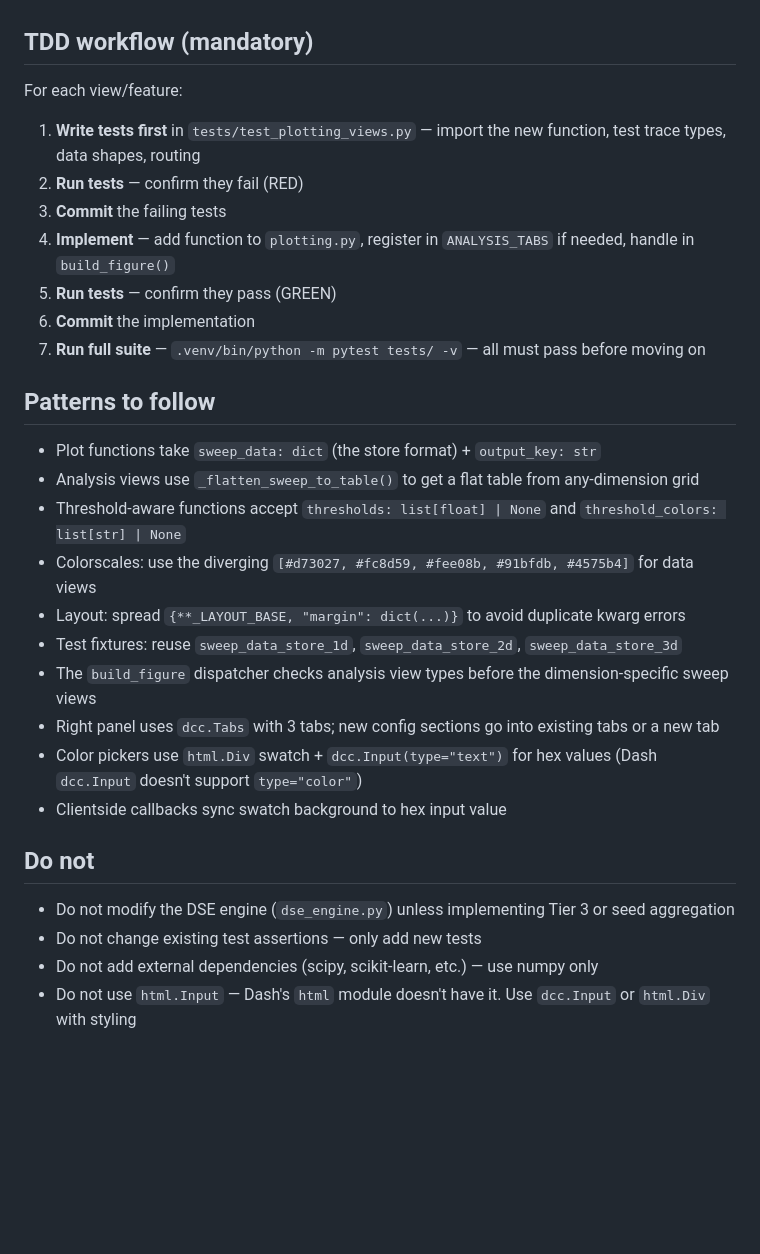
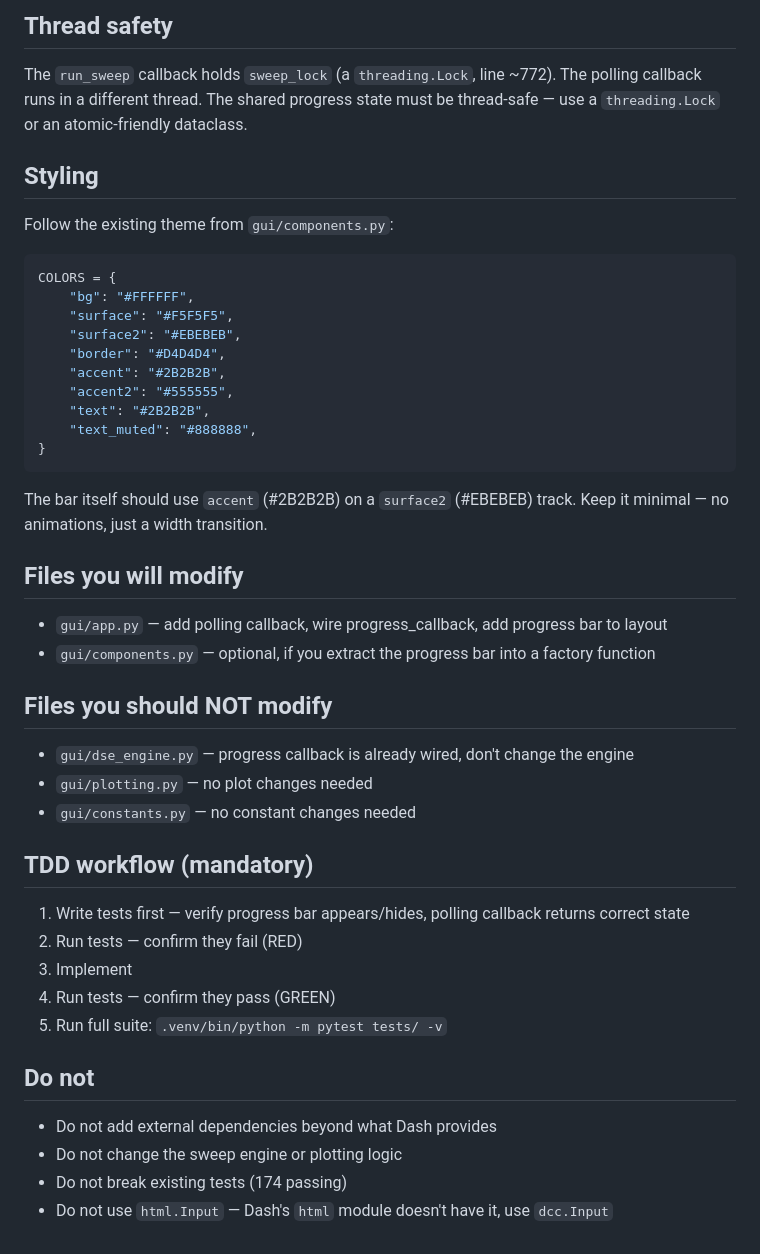
Before and after one commit to alejandrogonzalvo/qusim, a Markdown page: HANDOFF.md, the part around one of its changes. Drawn GitHub-style; blank space fills up the shorter version.

````diff
--- a/HANDOFF.md
+++ b/HANDOFF.md
@@ -73,31 +117,48 @@ These need the DSE engine to expose per-point `QusimResult` data (operational fi
+## Thread safety
+
+The `run_sweep` callback holds `sweep_lock` (a `threading.Lock`, line ~772). The polling callback runs in a different thread. The shared progress state must be thread-safe — use a `threading.Lock` or an atomic-friendly dataclass.
+
+## Styling
+
+Follow the existing theme from `gui/components.py`:
+
+```python
+COLORS = {
+    "bg": "#FFFFFF",
+    "surface": "#F5F5F5",
+    "surface2": "#EBEBEB",
+    "border": "#D4D4D4",
+    "accent": "#2B2B2B",
+    "accent2": "#555555",
+    "text": "#2B2B2B",
+    "text_muted": "#888888",
+}
+```
+
+The bar itself should use `accent` (#2B2B2B) on a `surface2` (#EBEBEB) track. Keep it minimal — no animations, just a width transition.
+
+## Files you will modify
+
+- `gui/app.py` — add polling callback, wire progress_callback, add progress bar to layout
+- `gui/components.py` — optional, if you extract the progress bar into a factory function
+
+## Files you should NOT modify
+
+- `gui/dse_engine.py` — progress callback is already wired, don't change the engine
+- `gui/plotting.py` — no plot changes needed
+- `gui/constants.py` — no constant changes needed
 
 ## TDD workflow (mandatory)
 
-For each view/feature:
-1. **Write tests first** in `tests/test_plotting_views.py` — import the new function, test trace types, data shapes, routing
-2. **Run tests** — confirm they fail (RED)
-3. **Commit** the failing tests
-4. **Implement** — add function to `plotting.py`, register in `ANALYSIS_TABS` if needed, handle in `build_figure()`
-5. **Run tests** — confirm they pass (GREEN)
-6. **Commit** the implementation
-7. **Run full suite** — `.venv/bin/python -m pytest tests/ -v` — all must pass before moving on
-
-## Patterns to follow
-
-- Plot functions take `sweep_data: dict` (the store format) + `output_key: str`
-- Analysis views use `_flatten_sweep_to_table()` to get a flat table from any-dimension grid
-- Threshold-aware functions accept `thresholds: list[float] | None` and `threshold_colors: list[str] | None`
-- Colorscales: use the diverging `[#d73027, #fc8d59, #fee08b, #91bfdb, #4575b4]` for data views
-- Layout: spread `{**_LAYOUT_BASE, "margin": dict(...)}` to avoid duplicate kwarg errors
-- Test fixtures: reuse `sweep_data_store_1d`, `sweep_data_store_2d`, `sweep_data_store_3d`
-- The `build_figure` dispatcher checks analysis view types before the dimension-specific sweep views
-- Right panel uses `dcc.Tabs` with 3 tabs; new config sections go into existing tabs or a new tab
-- Color pickers use `html.Div` swatch + `dcc.Input(type="text")` for hex values (Dash `dcc.Input` doesn't support `type="color"`)
-- Clientside callbacks sync swatch background to hex input value
+1. Write tests first — verify progress bar appears/hides, polling callback returns correct state
+2. Run tests — confirm they fail (RED)
+3. Implement
+4. Run tests — confirm they pass (GREEN)
+5. Run full suite: `.venv/bin/python -m pytest tests/ -v`
 
 ## Do not
 
-- Do not modify the DSE engine (`dse_engine.py`) unless implementing Tier 3 or seed aggregation
-- Do not change existing test assertions — only add new tests
-- Do not add external dependencies (scipy, scikit-learn, etc.) — use numpy only
-- Do not use `html.Input` — Dash's `html` module doesn't have it. Use `dcc.Input` or `html.Div` with styling
+- Do not add external dependencies beyond what Dash provides
+- Do not change the sweep engine or plotting logic
+- Do not break existing tests (174 passing)
+- Do not use `html.Input` — Dash's `html` module doesn't have it, use `dcc.Input`
````
Also changed, not shown: other parts of HANDOFF.md (+97 -53 lines).
